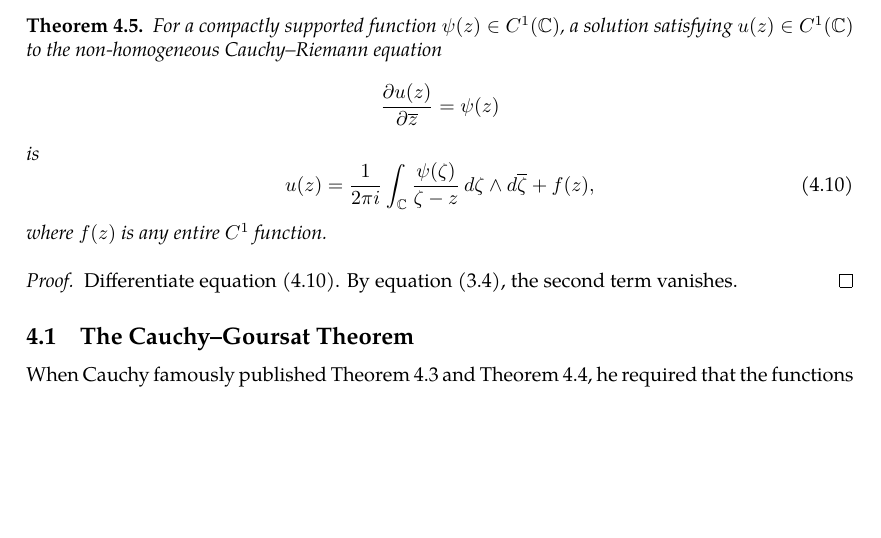
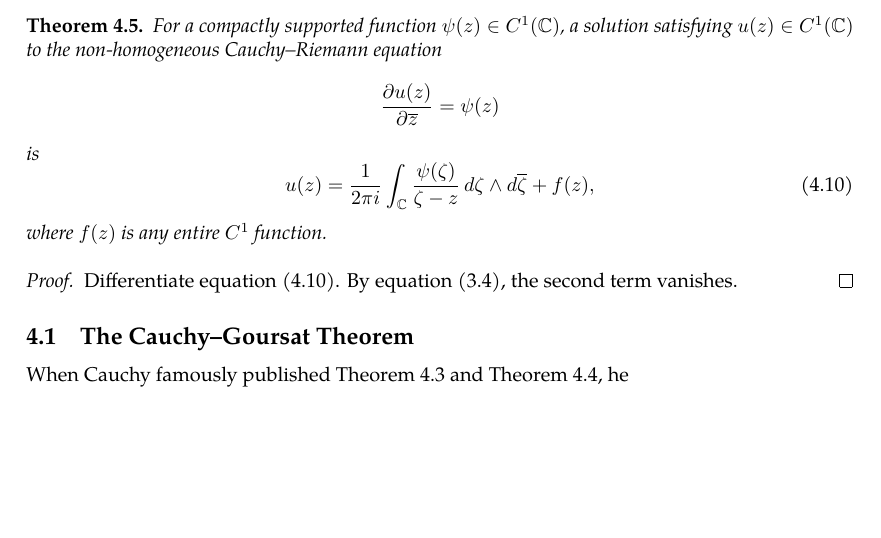
Before and after one commit to slipperking/complex-analysis-latex, a LaTeX document (main.tex): part of page 14 of 14, cut so that both start at the same text. Compiled offline with pdfLaTeX.

Commit message:
overleaf_to_git (Mon May 19 22:50:14 2025 -0700): update main.tex from r2645 to r2646

```diff
--- a/main.tex
+++ b/main.tex
@@ -385,5 +385,5 @@ From the above result, we can directly obtain the following theorem:
     Differentiate equation \eqref{eq:onedimensionalpartialconjugatesolution}. By equation \eqref{eq:wirtingerderivative2}, the second term vanishes.
 \end{proof}
 \subsection{The Cauchy--Goursat Theorem}
-When Cauchy famously published \autoref{thm:cauchyintegralformula} and \autoref{thm:cauchyintegraltheorem}, he required that the functions
+When Cauchy famously published \autoref{thm:cauchyintegralformula} and \autoref{thm:cauchyintegraltheorem}, he
 \end{document}
```
